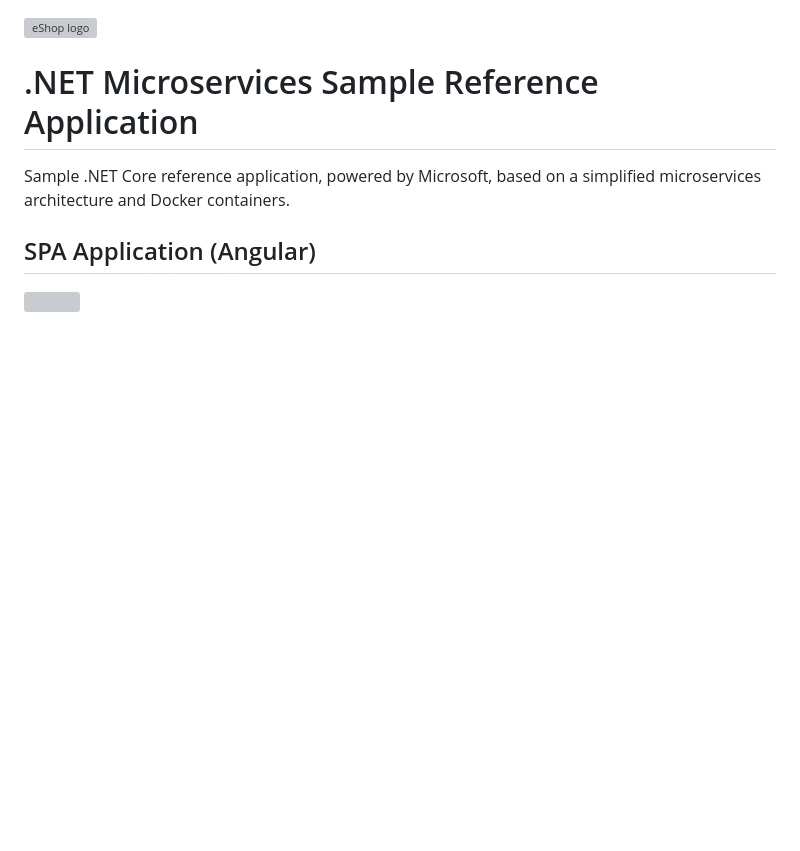
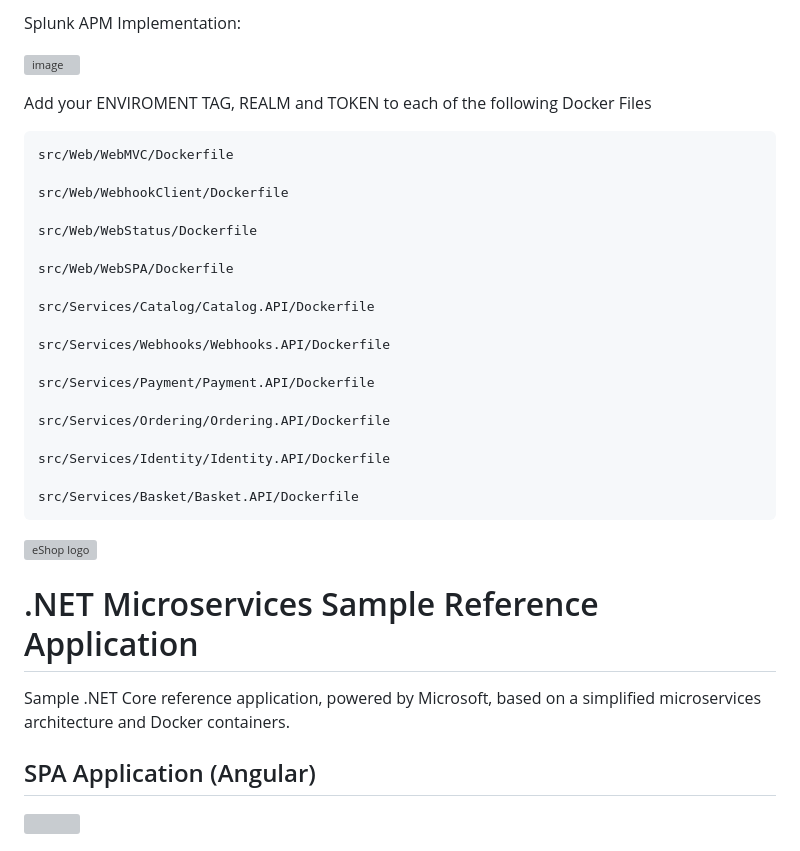
Before and after one commit to shabuhabs/eShop_otel_DotNetCore-7.0, a Markdown page: README.md, the part around the change. Rendered like a GitHub page; blank space fills up the shorter version; grey boxes are pictures that could not be loaded.

````diff
--- a/README.md
+++ b/README.md
@@ -1,3 +1,33 @@
+
+Splunk APM Implementation:
+
+![image](https://github.com/shabuhabs/eShop_otel_DotNetCore-7.0/assets/32849847/3e22d8ca-029b-4d05-a896-cd69547f9634)
+
+
+Add your ENVIROMENT TAG, REALM and TOKEN to each of the following Docker Files
+
+```
+src/Web/WebMVC/Dockerfile
+
+src/Web/WebhookClient/Dockerfile
+
+src/Web/WebStatus/Dockerfile
+
+src/Web/WebSPA/Dockerfile
+
+src/Services/Catalog/Catalog.API/Dockerfile
+
+src/Services/Webhooks/Webhooks.API/Dockerfile
+
+src/Services/Payment/Payment.API/Dockerfile
+
+src/Services/Ordering/Ordering.API/Dockerfile
+
+src/Services/Identity/Identity.API/Dockerfile
+
+src/Services/Basket/Basket.API/Dockerfile
+```
+
 <a href="https://dot.net/architecture">
    <img src="https://github.com/dotnet-architecture/eShopOnContainers/raw/dev/img/eshop_logo.png" alt="eShop logo" title="eShopOnContainers" align="right" height="60" />
 </a>
````
